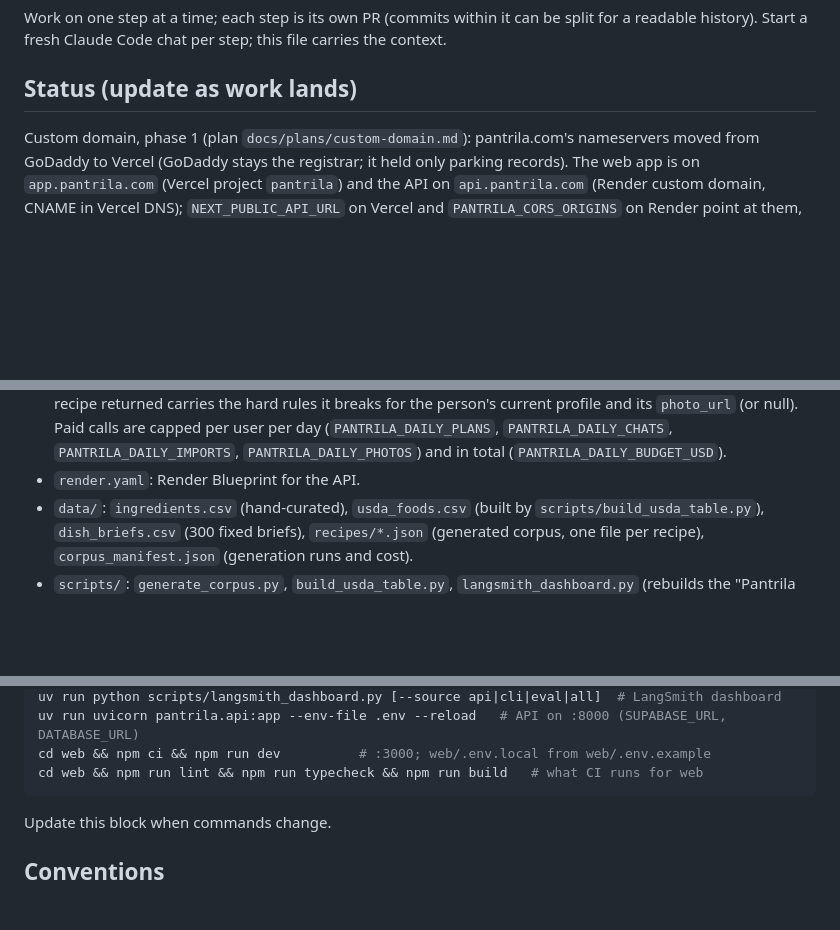
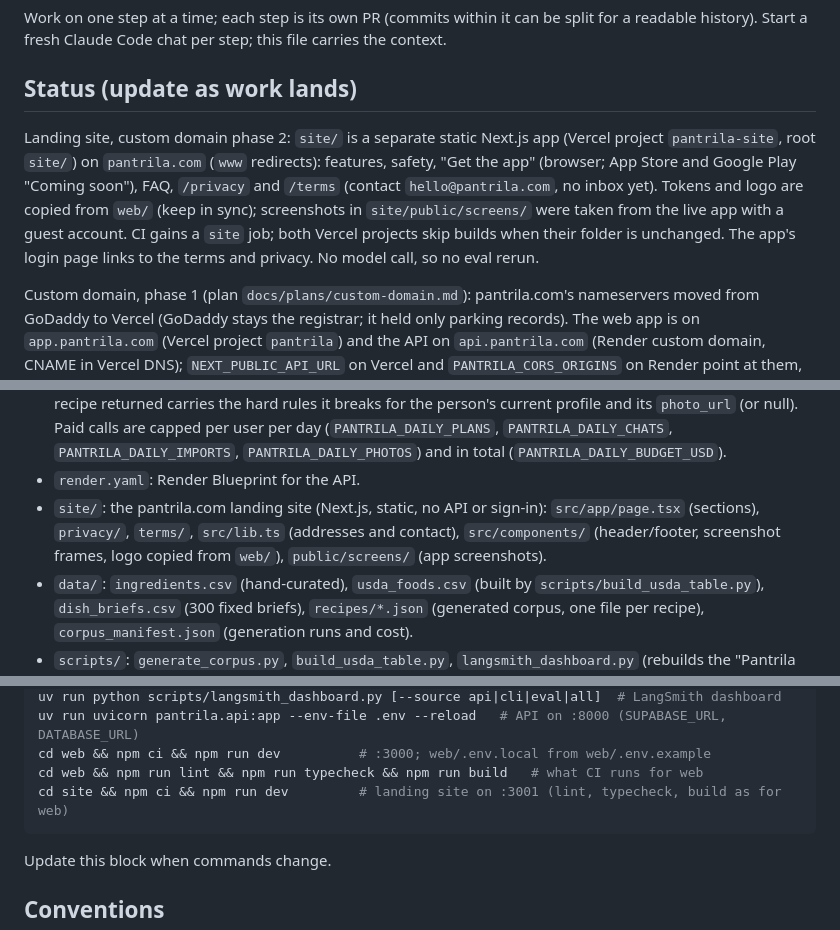
Before and after one commit to mikegauci/pantrila, a Markdown page: CLAUDE.md, 3 parts joined by grey strips. Drawn GitHub-style; blank space fills up the shorter version.

Commit message:
Record phase 2 of the custom domain plan

````diff
--- a/CLAUDE.md
+++ b/CLAUDE.md
@@ -32,6 +32,13 @@ Work on one step at a time; each step is its own PR (commits within it can be sp
 readable history). Start a fresh Claude Code chat per step; this file carries the context.
 
 ## Status (update as work lands)
+
+Landing site, custom domain phase 2: `site/` is a separate static Next.js app (Vercel project `pantrila-site`,
+root `site/`) on `pantrila.com` (`www` redirects): features, safety, "Get the app" (browser; App Store and Google
+Play "Coming soon"), FAQ, `/privacy` and `/terms` (contact `hello@pantrila.com`, no inbox yet). Tokens and logo are
+copied from `web/` (keep in sync); screenshots in `site/public/screens/` were taken from the live app with a guest
+account. CI gains a `site` job; both Vercel projects skip builds when their folder is unchanged. The app's login
+page links to the terms and privacy. No model call, so no eval rerun.
 
 Custom domain, phase 1 (plan `docs/plans/custom-domain.md`): pantrila.com's nameservers moved from GoDaddy to Vercel
 (GoDaddy stays the registrar; it held only parking records). The web app is on `app.pantrila.com` (Vercel project
@@ -714,6 +721,9 @@ use. No model call, so no eval rerun; offline tests cover ranking, rule checks a
   `PANTRILA_DAILY_CHATS`, `PANTRILA_DAILY_IMPORTS`, `PANTRILA_DAILY_PHOTOS`) and in total
   (`PANTRILA_DAILY_BUDGET_USD`).
 - `render.yaml`: Render Blueprint for the API.
+- `site/`: the pantrila.com landing site (Next.js, static, no API or sign-in): `src/app/page.tsx` (sections),
+  `privacy/`, `terms/`, `src/lib.ts` (addresses and contact), `src/components/` (header/footer, screenshot
+  frames, logo copied from `web/`), `public/screens/` (app screenshots).
 - `data/`: `ingredients.csv` (hand-curated), `usda_foods.csv` (built by
   `scripts/build_usda_table.py`), `dish_briefs.csv` (300 fixed briefs), `recipes/*.json`
   (generated corpus, one file per recipe), `corpus_manifest.json` (generation runs and cost).
@@ -789,6 +799,7 @@ uv run python scripts/langsmith_dashboard.py [--source api|cli|eval|all]  # Lang
 uv run uvicorn pantrila.api:app --env-file .env --reload   # API on :8000 (SUPABASE_URL, DATABASE_URL)
 cd web && npm ci && npm run dev          # :3000; web/.env.local from web/.env.example
 cd web && npm run lint && npm run typecheck && npm run build   # what CI runs for web
+cd site && npm ci && npm run dev         # landing site on :3001 (lint, typecheck, build as for web)
 ```
 
 Update this block when commands change.
````
Also changed, not shown: docs/plans/custom-domain.md (+6 -0 lines).
